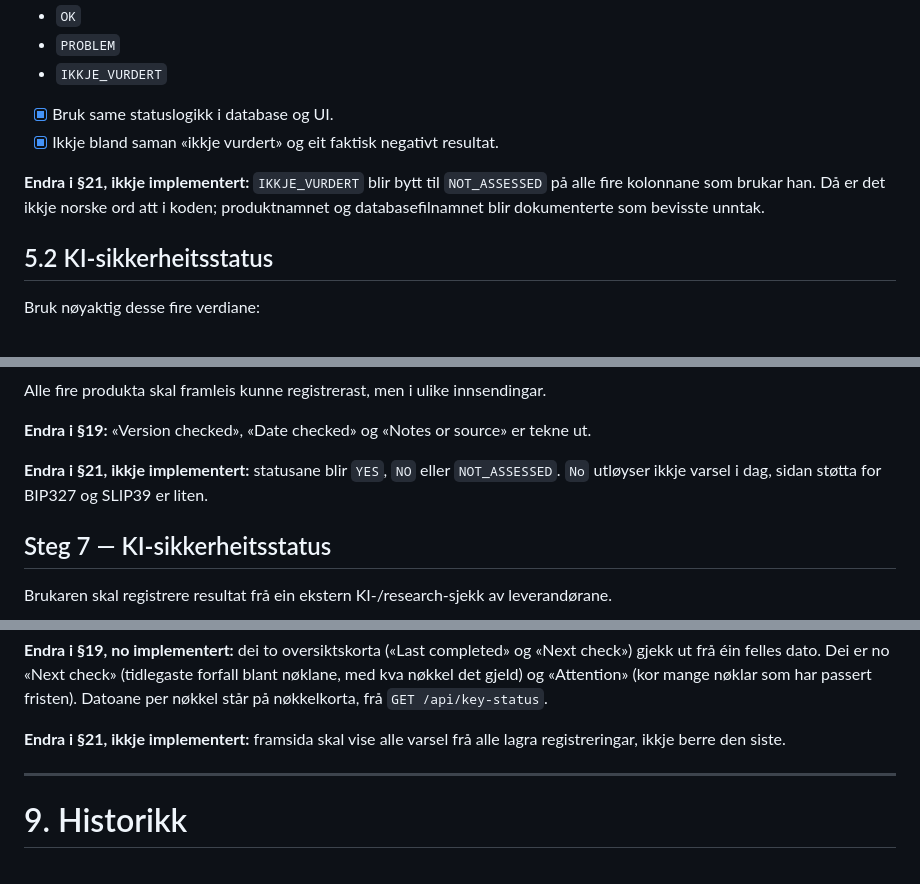
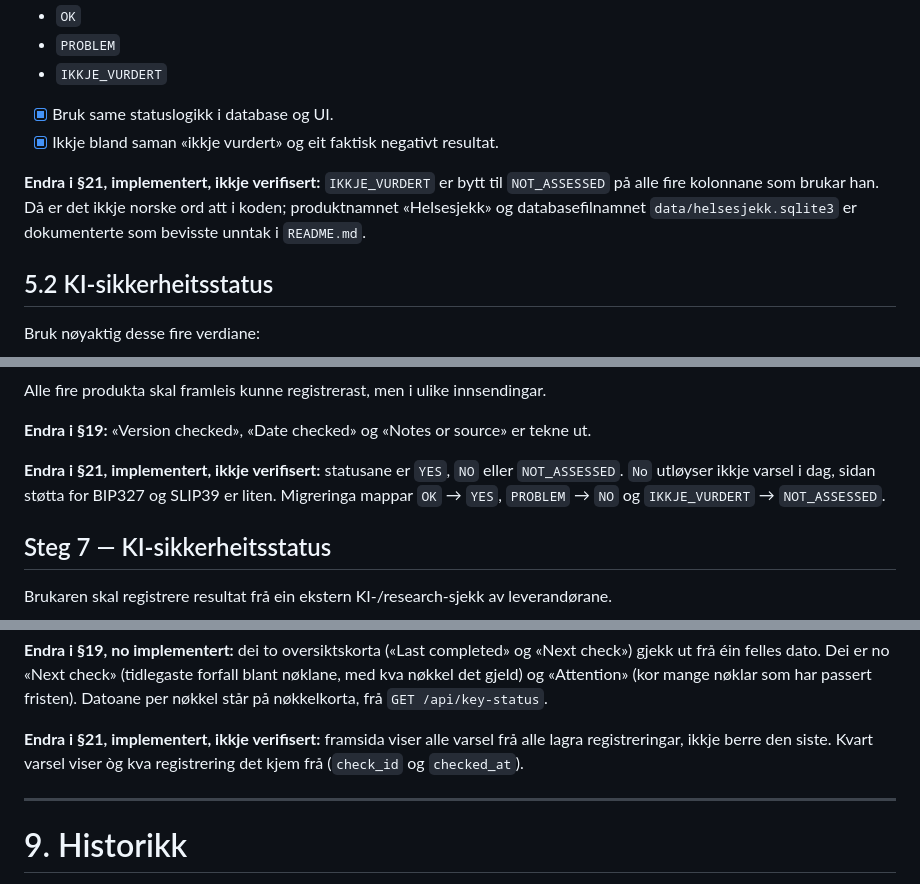
Before and after one commit to sondreolav/vardkey, a Markdown page: TODO.md, 3 parts joined by grey strips. Rendered like a GitHub page.

```diff
--- a/TODO.md
+++ b/TODO.md
@@ -183,7 +183,7 @@ Bruk enkle statusar som:
 - [x] Bruk same statuslogikk i database og UI.
 - [x] Ikkje bland saman «ikkje vurdert» og eit faktisk negativt resultat.
 
-**Endra i §21, ikkje implementert:** `IKKJE_VURDERT` blir bytt til `NOT_ASSESSED` på alle fire kolonnane som brukar han. Då er det ikkje norske ord att i koden; produktnamnet og databasefilnamnet blir dokumenterte som bevisste unntak.
+**Endra i §21, implementert, ikkje verifisert:** `IKKJE_VURDERT` er bytt til `NOT_ASSESSED` på alle fire kolonnane som brukar han. Då er det ikkje norske ord att i koden; produktnamnet «Helsesjekk» og databasefilnamnet `data/helsesjekk.sqlite3` er dokumenterte som bevisste unntak i `README.md`.
 
 ## 5.2 KI-sikkerheitsstatus
 
@@ -274,7 +274,7 @@ Alle fire produkta skal framleis kunne registrerast, men i ulike innsendingar.
 
 **Endra i §19:** «Version checked», «Date checked» og «Notes or source» er tekne ut.
 
-**Endra i §21, ikkje implementert:** statusane blir `YES`, `NO` eller `NOT_ASSESSED`. `No` utløyser ikkje varsel i dag, sidan støtta for BIP327 og SLIP39 er liten.
+**Endra i §21, implementert, ikkje verifisert:** statusane er `YES`, `NO` eller `NOT_ASSESSED`. `No` utløyser ikkje varsel i dag, sidan støtta for BIP327 og SLIP39 er liten. Migreringa mappar `OK` → `YES`, `PROBLEM` → `NO` og `IKKJE_VURDERT` → `NOT_ASSESSED`.
 
 ## Steg 7 — KI-sikkerheitsstatus
 
@@ -359,7 +361,7 @@ Dashboardet skal vere enkelt.
 
 **Endra i §19, no implementert:** dei to oversiktskorta («Last completed» og «Next check») gjekk ut frå éin felles dato. Dei er no «Next check» (tidlegaste forfall blant nøklane, med kva nøkkel det gjeld) og «Attention» (kor mange nøklar som har passert fristen). Datoane per nøkkel står på nøkkelkorta, frå `GET /api/key-status`.
 
-**Endra i §21, ikkje implementert:** framsida skal vise alle varsel frå alle lagra registreringar, ikkje berre den siste.
+**Endra i §21, implementert, ikkje verifisert:** framsida viser alle varsel frå alle lagra registreringar, ikkje berre den siste. Kvart varsel viser òg kva registrering det kjem frå (`check_id` og `checked_at`).
 
 ---
 
```
Also changed, not shown: other parts of TODO.md (+13 -7 lines).
